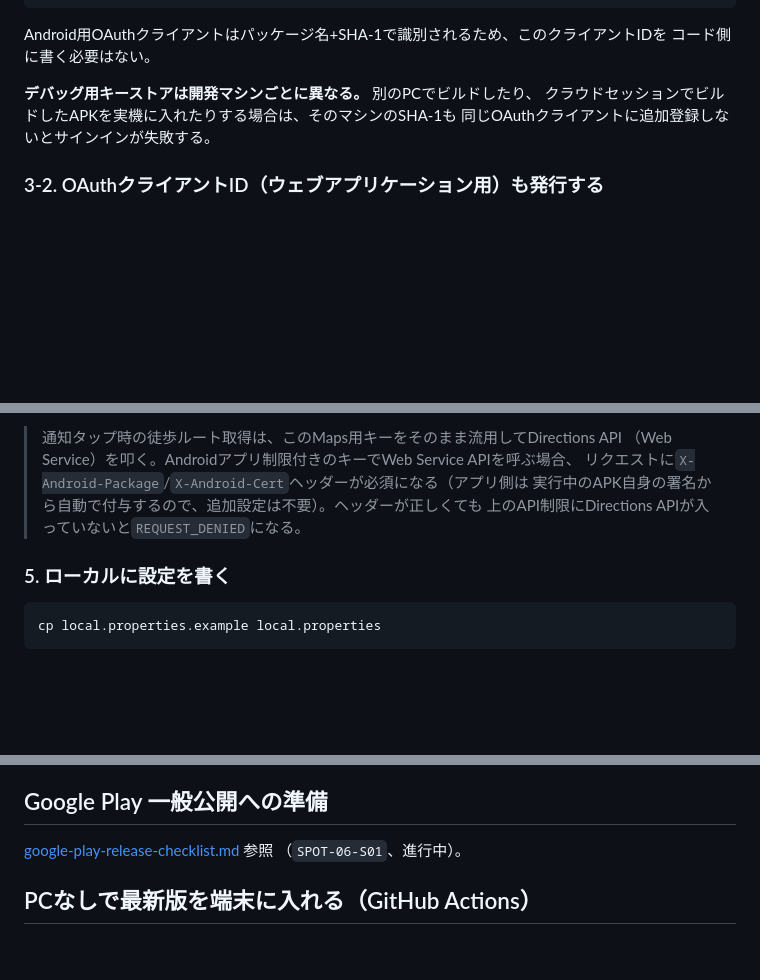
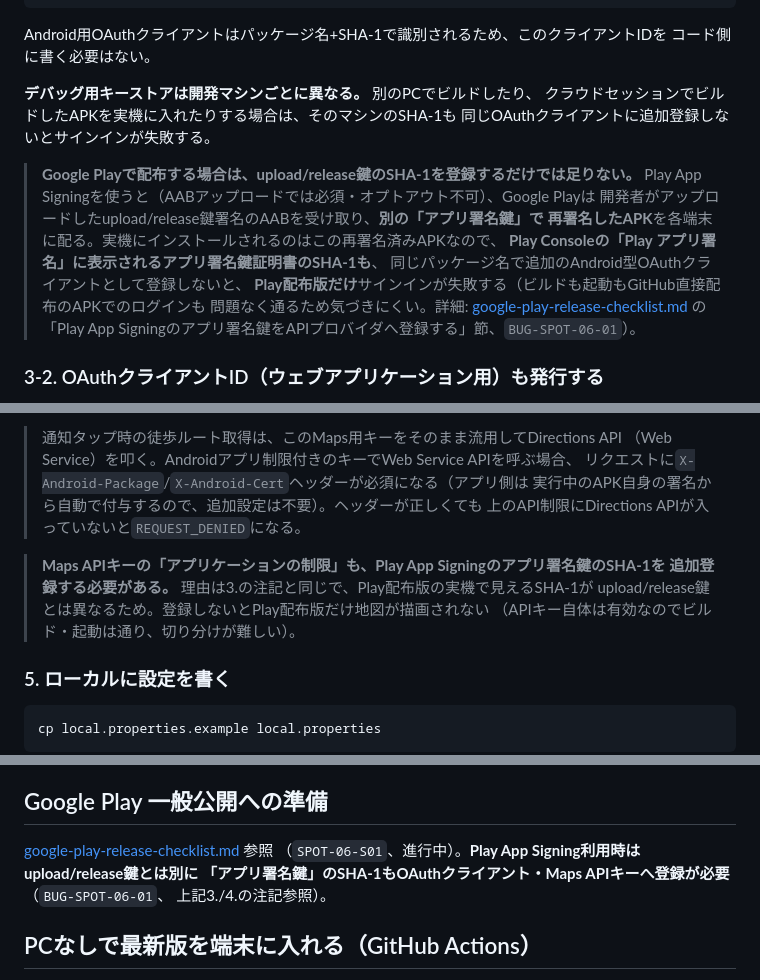
Before and after one commit to cloud42-labo/serendipity-spot, a Markdown page: android/README.md, 3 parts joined by grey strips. Drawn GitHub-style; blank space fills up the shorter version.

Commit message:
SPOT-06: Play App Signingのアプリ署名鍵SHA-1登録が別途必要な旨をセットアップ手順に明記
BUG-SPOT-06-01。README のOAuthクライアント・Maps APIキー発行手順には
upload/release鍵・CI鍵のSHA-1登録しか書かれておらず、Play App Signingが
配布時に再署名する「アプリ署名鍵」のSHA-1登録が抜けていた。これが
クローズドテスト版でのGoogleログイン・地図描画失敗の原因だったため、
再発防止として恒久ドキュメントへ追記する。

```diff
--- a/android/README.md
+++ b/android/README.md
@@ -110,6 +110,16 @@ Android用OAuthクライアントはパッケージ名+SHA-1で識別される
 クラウドセッションでビルドしたAPKを実機に入れたりする場合は、そのマシンのSHA-1も
 同じOAuthクライアントに追加登録しないとサインインが失敗する。
 
+> **Google Playで配布する場合は、upload/release鍵のSHA-1を登録するだけでは足りない。**
+> Play App Signingを使うと（AABアップロードでは必須・オプトアウト不可）、Google Playは
+> 開発者がアップロードしたupload/release鍵署名のAABを受け取り、**別の「アプリ署名鍵」で
+> 再署名したAPK**を各端末に配る。実機にインストールされるのはこの再署名済みAPKなので、
+> **Play Consoleの「Play アプリ署名」に表示されるアプリ署名鍵証明書のSHA-1も**、
+> 同じパッケージ名で追加のAndroid型OAuthクライアントとして登録しないと、
+> **Play配布版だけ**サインインが失敗する（ビルドも起動もGitHub直接配布のAPKでのログインも
+> 問題なく通るため気づきにくい。詳細: [google-play-release-checklist.md](google-play-release-checklist.md)
+> の「Play App Signingのアプリ署名鍵をAPIプロバイダへ登録する」節、`BUG-SPOT-06-01`）。
+
 ### 3-2. OAuthクライアントID（ウェブアプリケーション用）も発行する
 
 Credential Manager のサインインには、Android用とは**別に**「ウェブ アプリケーション」型の
@@ -131,6 +141,11 @@ Credential Manager のサインインには、Android用とは**別に**「ウ
 > リクエストに`X-Android-Package`/`X-Android-Cert`ヘッダーが必須になる（アプリ側は
 > 実行中のAPK自身の署名から自動で付与するので、追加設定は不要）。ヘッダーが正しくても
 > 上のAPI制限にDirections APIが入っていないと`REQUEST_DENIED`になる。
+
+> **Maps APIキーの「アプリケーションの制限」も、Play App Signingのアプリ署名鍵のSHA-1を
+> 追加登録する必要がある。** 理由は3.の注記と同じで、Play配布版の実機で見えるSHA-1が
+> upload/release鍵とは異なるため。登録しないとPlay配布版だけ地図が描画されない
+> （APIキー自体は有効なのでビルド・起動は通り、切り分けが難しい）。
 
 ### 5. ローカルに設定を書く
 
@@ -181,7 +196,9 @@ Gradle 本体・Maven Central・plugins.gradle.org は既定で許可済みな
 ## Google Play 一般公開への準備
 
 [google-play-release-checklist.md](google-play-release-checklist.md) 参照
-（`SPOT-06-S01`、進行中）。
+（`SPOT-06-S01`、進行中）。**Play App Signing利用時はupload/release鍵とは別に
+「アプリ署名鍵」のSHA-1もOAuthクライアント・Maps APIキーへ登録が必要**（`BUG-SPOT-06-01`、
+上記3./4.の注記参照）。
 
 ## PCなしで最新版を端末に入れる（GitHub Actions）
 
```
Also changed, not shown: other parts of android/README.md (+3 -0 lines).
